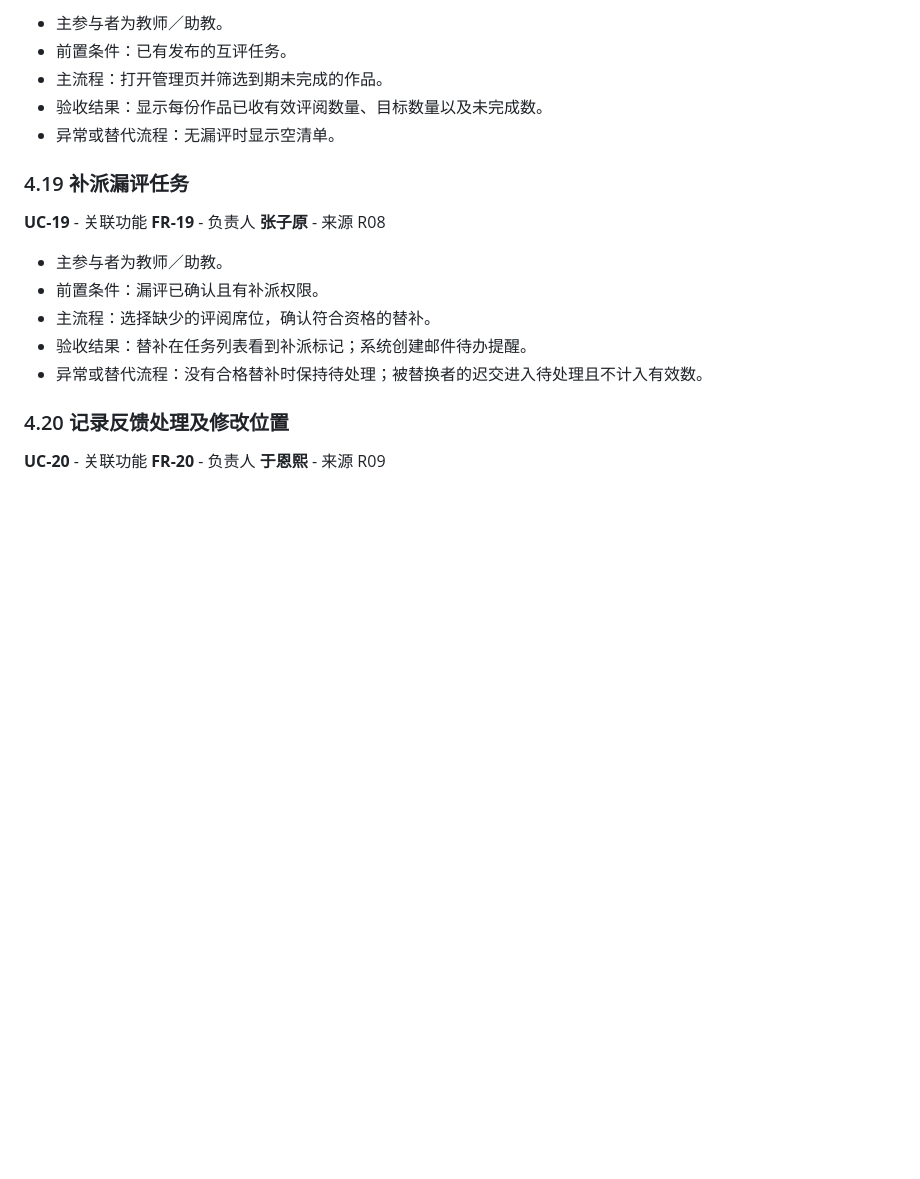
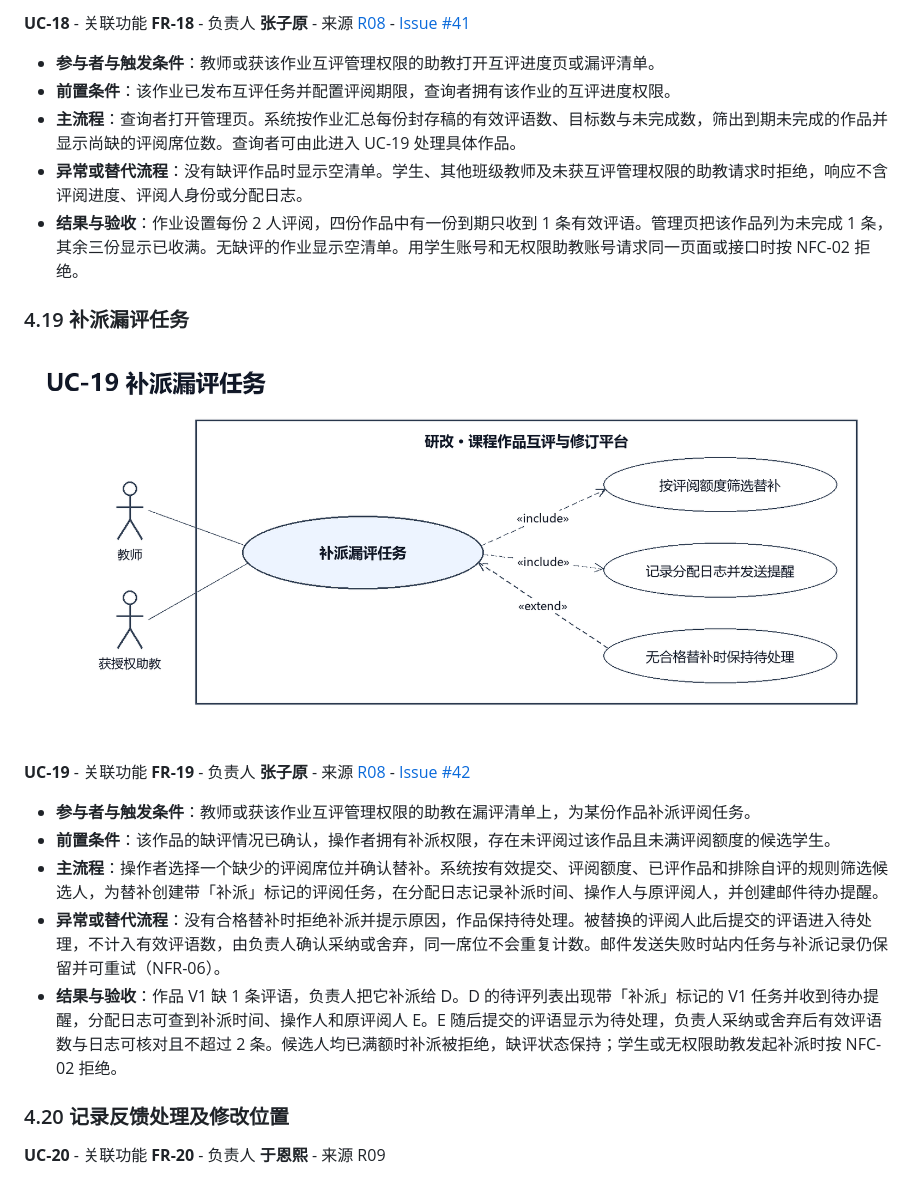
Before and after one commit to CasttiFlorenz/software-engineering-course-design, a Markdown page: docs/requirements/SRS.md, the part around one of its changes. Drawn GitHub-style; pictures changed too: docs/models/UC-19.png (added); blank space fills up the shorter version.

```diff
--- a/docs/requirements/SRS.md
+++ b/docs/requirements/SRS.md
@@ -266,19 +270,23 @@
 
-- 主参与者为教师／助教。
-- 前置条件：已有发布的互评任务。
-- 主流程：打开管理页并筛选到期未完成的作品。
-- 验收结果：显示每份作品已收有效评阅数量、目标数量以及未完成数。
-- 异常或替代流程：无漏评时显示空清单。
+**UC-18** - 关联功能 **FR-18** - 负责人 **张子原** - 来源 [R08](../user-stories/R08.md) - [Issue #41](https://github.com/CasttiFlorenz/software-engineering-course-design/issues/41)
+
+- **参与者与触发条件**：教师或获该作业互评管理权限的助教打开互评进度页或漏评清单。
+- **前置条件**：该作业已发布互评任务并配置评阅期限，查询者拥有该作业的互评进度权限。
+- **主流程**：查询者打开管理页。系统按作业汇总每份封存稿的有效评语数、目标数与未完成数，筛出到期未完成的作品并显示尚缺的评阅席位数。查询者可由此进入 UC-19 处理具体作品。
+- **异常或替代流程**：没有缺评作品时显示空清单。学生、其他班级教师及未获互评管理权限的助教请求时拒绝，响应不含评阅进度、评阅人身份或分配日志。
+- **结果与验收**：作业设置每份 2 人评阅，四份作品中有一份到期只收到 1 条有效评语。管理页把该作品列为未完成 1 条，其余三份显示已收满。无缺评的作业显示空清单。用学生账号和无权限助教账号请求同一页面或接口时按 NFC-02 拒绝。
 
 ### 4.19 补派漏评任务
 
-**UC-19** - 关联功能 **FR-19** - 负责人 **张子原** - 来源 R08
+![UC-19 UML 用例图](../models/UC-19.png)
 
-- 主参与者为教师／助教。
-- 前置条件：漏评已确认且有补派权限。
-- 主流程：选择缺少的评阅席位，确认符合资格的替补。
-- 验收结果：替补在任务列表看到补派标记；系统创建邮件待办提醒。
-- 异常或替代流程：没有合格替补时保持待处理；被替换者的迟交进入待处理且不计入有效数。
+**UC-19** - 关联功能 **FR-19** - 负责人 **张子原** - 来源 [R08](../user-stories/R08.md) - [Issue #42](https://github.com/CasttiFlorenz/software-engineering-course-design/issues/42)
+
+- **参与者与触发条件**：教师或获该作业互评管理权限的助教在漏评清单上，为某份作品补派评阅任务。
+- **前置条件**：该作品的缺评情况已确认，操作者拥有补派权限，存在未评阅过该作品且未满评阅额度的候选学生。
+- **主流程**：操作者选择一个缺少的评阅席位并确认替补。系统按有效提交、评阅额度、已评作品和排除自评的规则筛选候选人，为替补创建带「补派」标记的评阅任务，在分配日志记录补派时间、操作人与原评阅人，并创建邮件待办提醒。
+- **异常或替代流程**：没有合格替补时拒绝补派并提示原因，作品保持待处理。被替换的评阅人此后提交的评语进入待处理，不计入有效评语数，由负责人确认采纳或舍弃，同一席位不会重复计数。邮件发送失败时站内任务与补派记录仍保留并可重试（NFR-06）。
+- **结果与验收**：作品 V1 缺 1 条评语，负责人把它补派给 D。D 的待评列表出现带「补派」标记的 V1 任务并收到待办提醒，分配日志可查到补派时间、操作人和原评阅人 E。E 随后提交的评语显示为待处理，负责人采纳或舍弃后有效评语数与日志可核对且不超过 2 条。候选人均已满额时补派被拒绝，缺评状态保持；学生或无权限助教发起补派时按 NFC-02 拒绝。
 
 ### 4.20 记录反馈处理及修改位置
 
```
Also changed, not shown: other parts of docs/requirements/SRS.md (+17 -13 lines), docs/models/UC-16.png (added), docs/models/UC-17.png (added), docs/models/UC-18.png (added), 4 other files.
